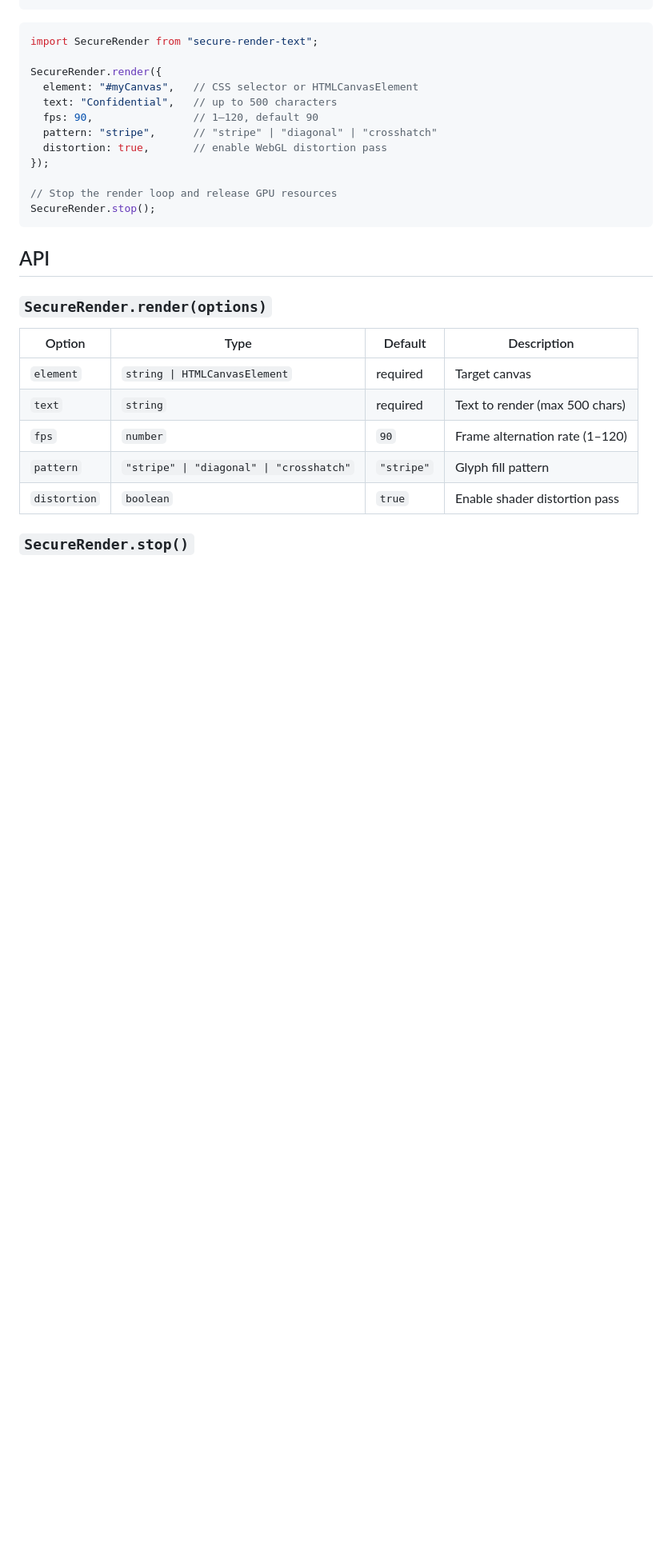
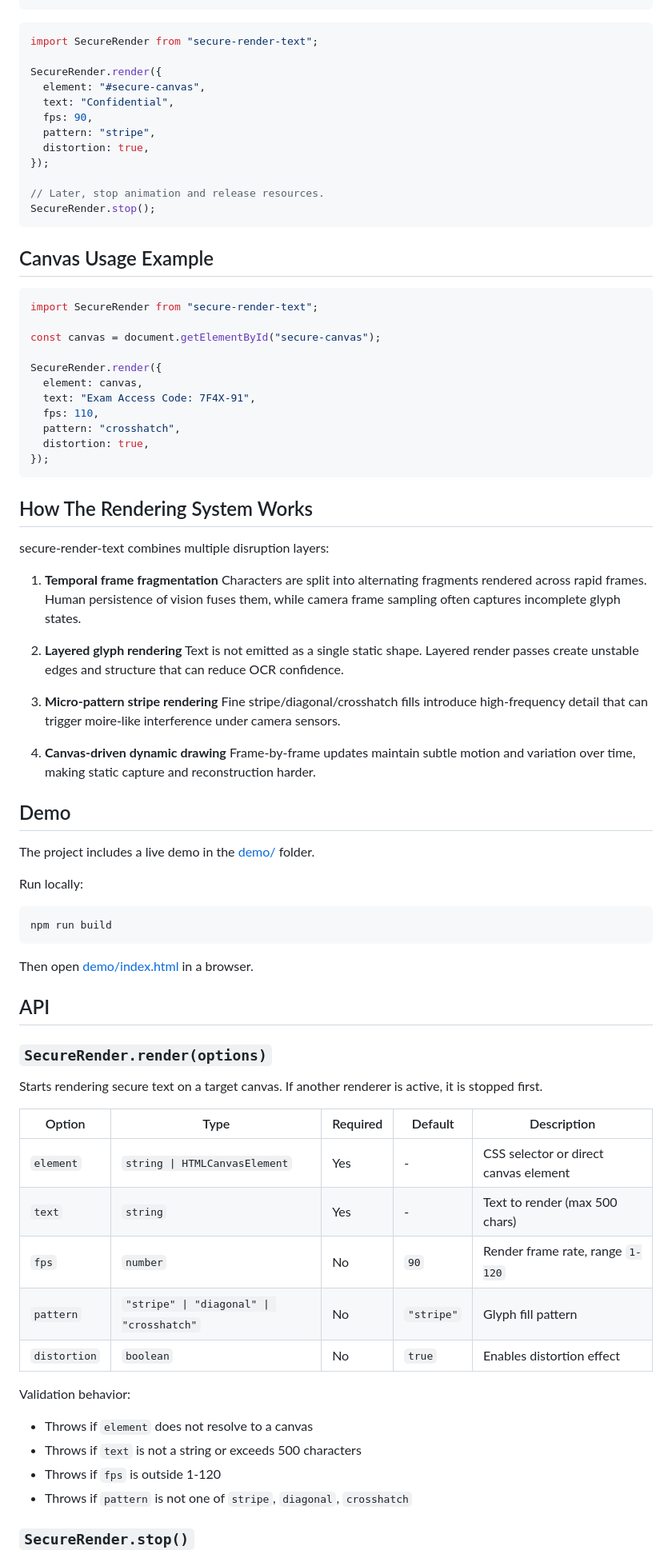
Before and after one commit to tmlganesh/npm-package_secure-render-text, a Markdown page: README.md, the part around one of its changes. Shown at 80% size. Drawn GitHub-style; blank space fills up the shorter version.

````diff
--- a/README.md
+++ b/README.md
@@ -30,28 +40,81 @@ npm install secure-render-text
 import SecureRender from "secure-render-text";
 
 SecureRender.render({
-  element: "#myCanvas",   // CSS selector or HTMLCanvasElement
-  text: "Confidential",   // up to 500 characters
-  fps: 90,                // 1–120, default 90
-  pattern: "stripe",      // "stripe" | "diagonal" | "crosshatch"
-  distortion: true,       // enable WebGL distortion pass
+  element: "#secure-canvas",
+  text: "Confidential",
+  fps: 90,
+  pattern: "stripe",
+  distortion: true,
 });
 
-// Stop the render loop and release GPU resources
+// Later, stop animation and release resources.
 SecureRender.stop();
 ```
+
+## Canvas Usage Example
+
+```js
+import SecureRender from "secure-render-text";
+
+const canvas = document.getElementById("secure-canvas");
+
+SecureRender.render({
+  element: canvas,
+  text: "Exam Access Code: 7F4X-91",
+  fps: 110,
+  pattern: "crosshatch",
+  distortion: true,
+});
+```
+
+## How The Rendering System Works
+
+secure-render-text combines multiple disruption layers:
+
+1. **Temporal frame fragmentation**
+Characters are split into alternating fragments rendered across rapid frames. Human persistence of vision fuses them, while camera frame sampling often captures incomplete glyph states.
+
+2. **Layered glyph rendering**
+Text is not emitted as a single static shape. Layered render passes create unstable edges and structure that can reduce OCR confidence.
+
+3. **Micro-pattern stripe rendering**
+Fine stripe/diagonal/crosshatch fills introduce high-frequency detail that can trigger moire-like interference under camera sensors.
+
+4. **Canvas-driven dynamic drawing**
+Frame-by-frame updates maintain subtle motion and variation over time, making static capture and reconstruction harder.
+
+## Demo
+
+The project includes a live demo in the [demo/](demo) folder.
+
+Run locally:
+
+```bash
+npm run build
+```
+
+Then open [demo/index.html](demo/index.html) in a browser.
 
 ## API
 
 ### `SecureRender.render(options)`
 
-| Option | Type | Default | Description |
-|---|---|---|---|
-| `element` | `string \| HTMLCanvasElement` | required | Target canvas |
-| `text` | `string` | required | Text to render (max 500 chars) |
-| `fps` | `number` | `90` | Frame alternation rate (1–120) |
-| `pattern` | `"stripe" \| "diagonal" \| "crosshatch"` | `"stripe"` | Glyph fill pattern |
-| `distortion` | `boolean` | `true` | Enable shader distortion pass |
+Starts rendering secure text on a target canvas. If another renderer is active, it is stopped first.
+
+| Option | Type | Required | Default | Description |
+|---|---|---|---|---|
+| `element` | `string \| HTMLCanvasElement` | Yes | - | CSS selector or direct canvas element |
+| `text` | `string` | Yes | - | Text to render (max 500 chars) |
+| `fps` | `number` | No | `90` | Render frame rate, range `1-120` |
+| `pattern` | `"stripe" \| "diagonal" \| "crosshatch"` | No | `"stripe"` | Glyph fill pattern |
+| `distortion` | `boolean` | No | `true` | Enables distortion effect |
+
+Validation behavior:
+
+- Throws if `element` does not resolve to a canvas
+- Throws if `text` is not a string or exceeds 500 characters
+- Throws if `fps` is outside 1-120
+- Throws if `pattern` is not one of `stripe`, `diagonal`, `crosshatch`
 
 ### `SecureRender.stop()`
 
````
Also changed, not shown: other parts of README.md (+76 -23 lines).
